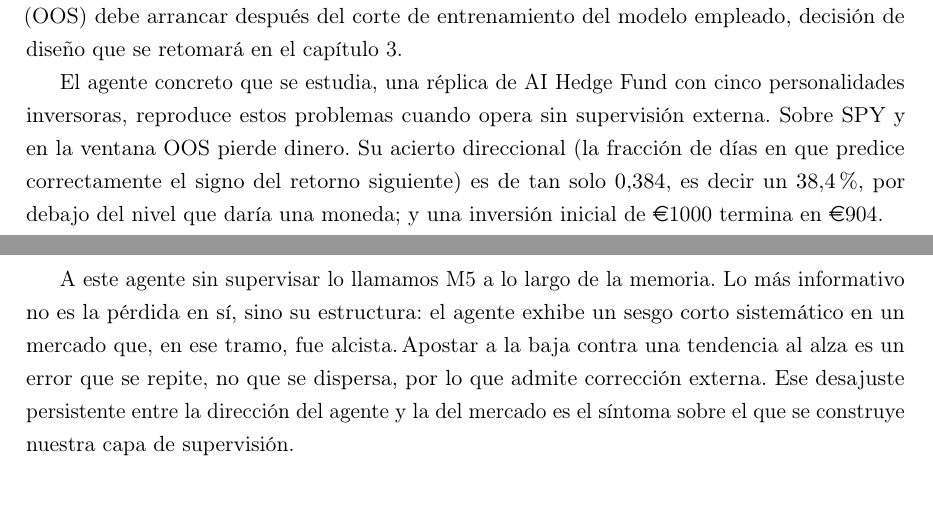
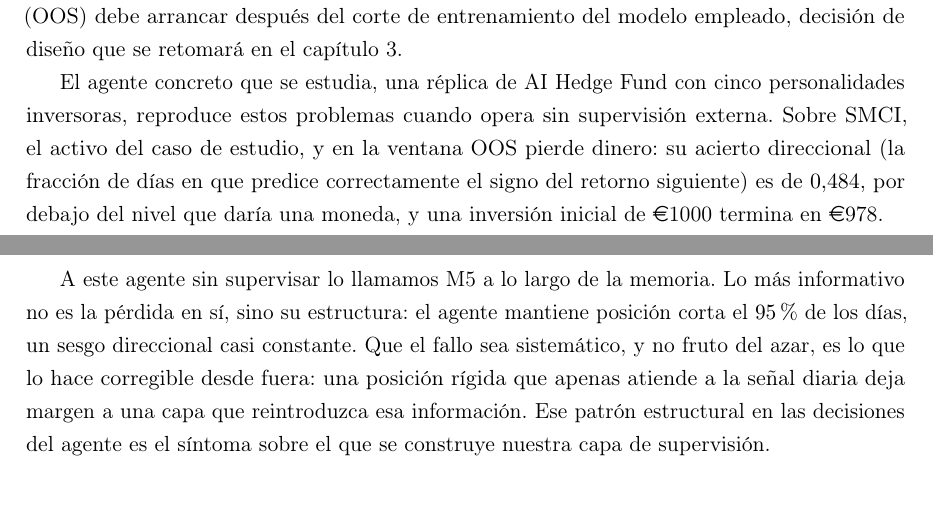
Before and after one commit to RaquelGarciah/Real-time-statistical-supervision-of-an-AI-trading-agent, a LaTeX thesis (tesis/main.tex, which reads tesis/chapters/02_estado_arte.tex): two parts of pages 5 and 6 of 39, joined at a grey line, cut so that both start at the same text. Compiled offline with pdfLaTeX.

Commit message:
wip(tesis): autosave 2026-06-18 13:43

```diff
--- a/tesis/chapters/02_estado_arte.tex
+++ b/tesis/chapters/02_estado_arte.tex
@@ -7,11 +7,9 @@
 En pocos años, los grandes modelos de lenguaje han reorganizado campos enteros, de la programación a la medicina, al convertirse en sistemas capaces de razonar sobre texto especializado y no solo de procesarlo. Las finanzas no han sido una excepción. Los modelos de lenguaje empezaron a usarse como motor de decisión financiera cuando se comprobó que un modelo adaptado al dominio podía sostener un razonamiento económico sobre texto, y no limitarse a clasificar el sentimiento de una noticia \cite{yang2023fingpt}. El interés se desplazó pronto de si un modelo entiende los mercados a cómo coordinar varios para que decidan en conjunto. La respuesta dominante ha sido la arquitectura multiagente, en la que distintas personalidades inversoras deliberan y un gestor de riesgo modera la posición resultante \cite{xiao2024tradingagents}. Ese gestor de riesgo es interno al agente y heurístico. Vive dentro del mismo sistema que produce la decisión, compartiendo su información y por tanto sus sesgos.
 La evaluación rigurosa de estos agentes, en cambio, es reciente y todavía escasa. Los trabajos de \emph{benchmarking} sistemático muestran que el rendimiento reportado depende en gran medida del protocolo de medición, y que numerosos resultados optimistas no resisten una validación temporal honesta \cite{li2025deepfund}. Marcos de evaluación como DeepFund miden la decisión del agente sesión a sesión sobre retornos reales y evitan que el modelo se beneficie de haber visto antes esos datos; de ahí se concluye que muchos rendimientos aparentes se desvanecen al aplicar un corte temporal limpio. Validar honestamente en el tiempo exige que el periodo de prueba sea posterior a todo aquello que el modelo pudo haber visto, lo que se conoce como cut off. A esa fragilidad metodológica se añade un sesgo característico de estos modelos, el look-ahead. Cuando el periodo evaluado está dentro del preentrenamiento, el modelo no infiere sino que reproduce lo memorizado, y eso infla las métricas \cite{benhenda2026lookahead}. Para que la evaluación signifique algo, la ventana fuera de muestra (OOS) debe arrancar después del corte de entrenamiento del modelo empleado, decisión de diseño que se retomará en el capítulo~\ref{cap:marco-teorico}.
 
-El agente concreto que se estudia, una réplica de AI Hedge Fund con cinco personalidades inversoras, reproduce estos problemas cuando opera sin supervisión externa. Sobre SPY y en la ventana OOS pierde dinero. Su acierto direccional (la fracción de días en que predice correctamente el signo del retorno siguiente) es de tan solo $0{,}384$, es decir un $38{,}4\%$, por debajo del nivel que daría una moneda; y una inversión inicial de \euro{}1000 termina en \euro{}904.\,% fuente: tesis/tables/tabla_m5_m8.tex (m5) — prohibido escribir 903 (cifra histórica)
-% >>> RAQUEL el trabajo no se centra en SPY recuerdalo el activo central es SMCI
+El agente concreto que se estudia, una réplica de AI Hedge Fund con cinco personalidades inversoras, reproduce estos problemas cuando opera sin supervisión externa. Sobre SMCI, el activo del caso de estudio, y en la ventana OOS pierde dinero: su acierto direccional (la fracción de días en que predice correctamente el signo del retorno siguiente) es de $0{,}484$, por debajo del nivel que daría una moneda, y una inversión inicial de \euro{}1000 termina en \euro{}978.\,% fuente: outputs/experiments/m10_smci_valtest_robustez.json (m5: acc 0.484, equity 0.9782) / RESULTADOS_OBJETIVO.md §1bis
 
-A este agente sin supervisar lo llamamos M5 a lo largo de la memoria. Lo más informativo no es la pérdida en sí, sino su estructura: el agente exhibe un sesgo corto sistemático en un mercado que, en ese tramo, fue alcista.\,% VERIFICAR: cuantificar el % de posiciones cortas trazado al OOS actual; NO usar el 76% histórico
-Apostar a la baja contra una tendencia al alza es un error que se repite, no que se dispersa, por lo que admite corrección externa. Ese desajuste persistente entre la dirección del agente y la del mercado es el síntoma sobre el que se construye nuestra capa de supervisión.
+A este agente sin supervisar lo llamamos M5 a lo largo de la memoria. Lo más informativo no es la pérdida en sí, sino su estructura: el agente mantiene posición corta el $95\%$ de los días, un sesgo direccional casi constante. Que el fallo sea sistemático, y no fruto del azar, es lo que lo hace corregible desde fuera: una posición rígida que apenas atiende a la señal diaria deja margen a una capa que reintroduzca esa información. Ese patrón estructural en las decisiones del agente es el síntoma sobre el que se construye nuestra capa de supervisión.
 
 \section{Supervisión en tiempo de ejecución de sistemas ML y agentes}
 \label{sec:supervision}
```
